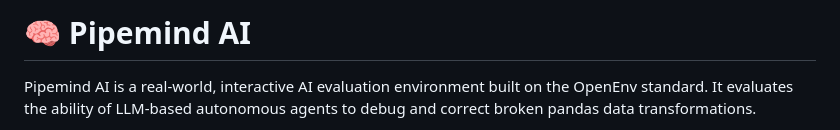
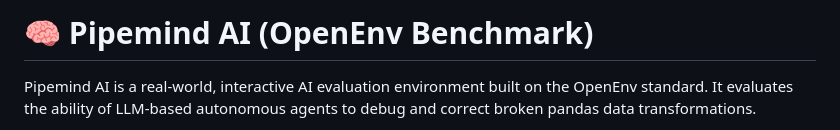
Before and after one commit to dhruvil-codes/pipemind-ai, a Markdown page: README.md, the part around the change. Drawn GitHub-style.

Commit message:
Save local changes before pull

```diff
--- a/README.md
+++ b/README.md
@@ -1,4 +1,4 @@
-# 🧠 Pipemind AI
+# 🧠 Pipemind AI (OpenEnv Benchmark)
 
 Pipemind AI is a real-world, interactive AI evaluation environment built on the OpenEnv standard. It evaluates the ability of LLM-based autonomous agents to debug and correct broken pandas data transformations.
 
```
